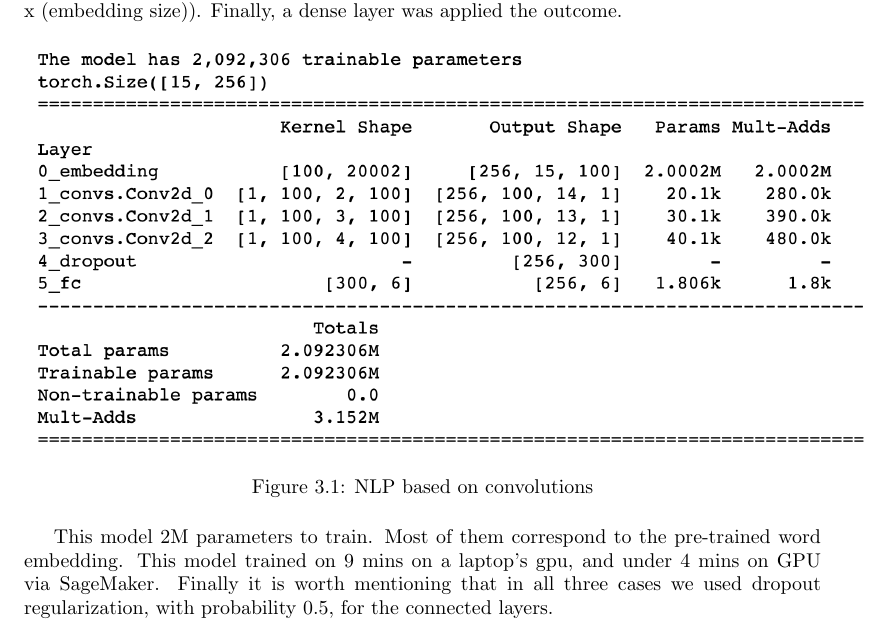
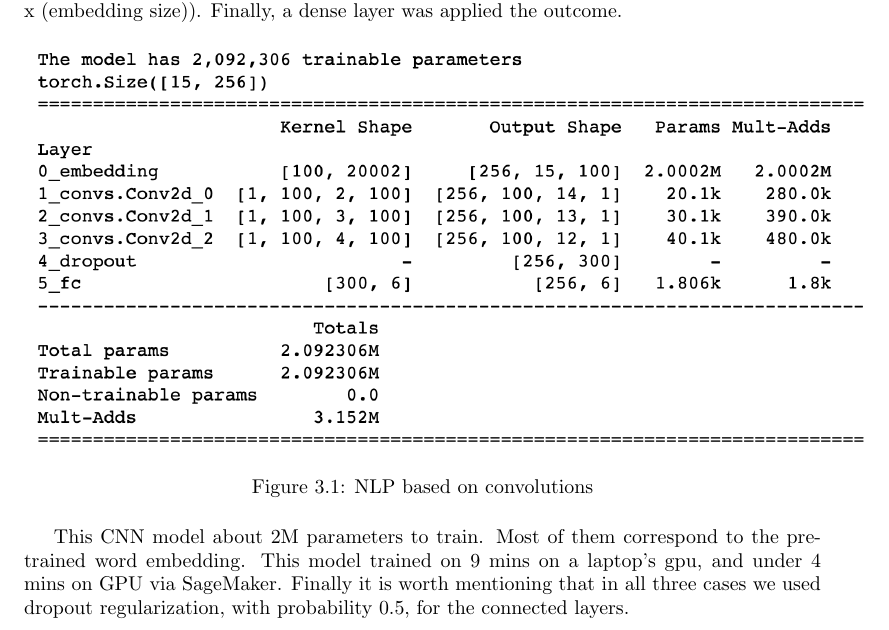
Before and after one commit to reneang17/deep-toxic-analysis, a LaTeX document (project_report/report.tex): part of page 9 of 15, cut so that both start at the same text. Compiled offline with pdfLaTeX.

Commit message:
Small changes

```diff
--- a/project_report/report.tex
+++ b/project_report/report.tex
@@ -241,7 +241,7 @@ on the output convolutions named 1-conv,  2-conv and 3-conv was not shown in Fig
   \label{fig:cnn}
 \end{figure}
 
-This model 2M parameters to train. Most of them correspond to the pre-trained word embedding. This model trained on 9 mins
+This CNN model about 2M parameters to train. Most of them correspond to the pre-trained word embedding. This model trained on 9 mins
 on a laptop's gpu, and under 4 mins on GPU via SageMaker. Finally it is worth mentioning that in all three cases
 we used dropout regularization, with probability 0.5, for the connected layers.
 
```
Also changed, not shown: project_report/report.pdf.
